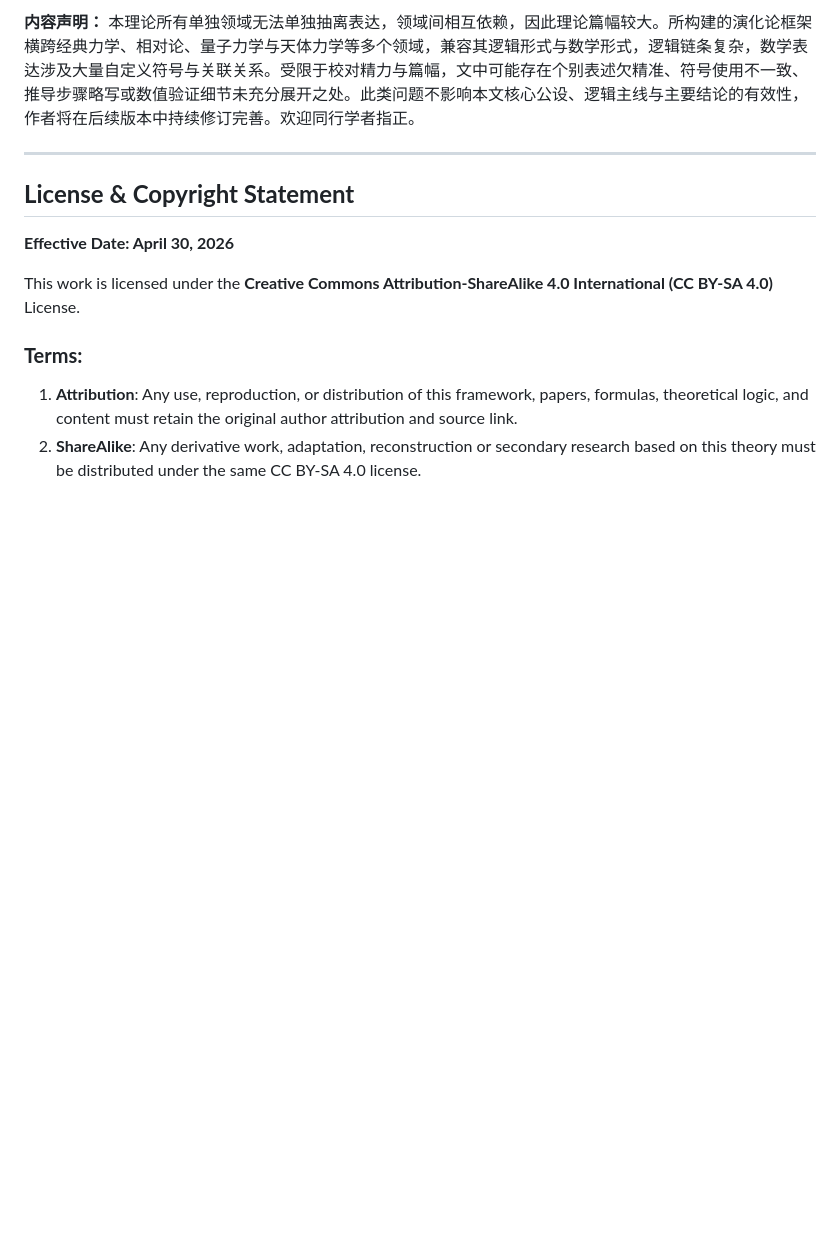
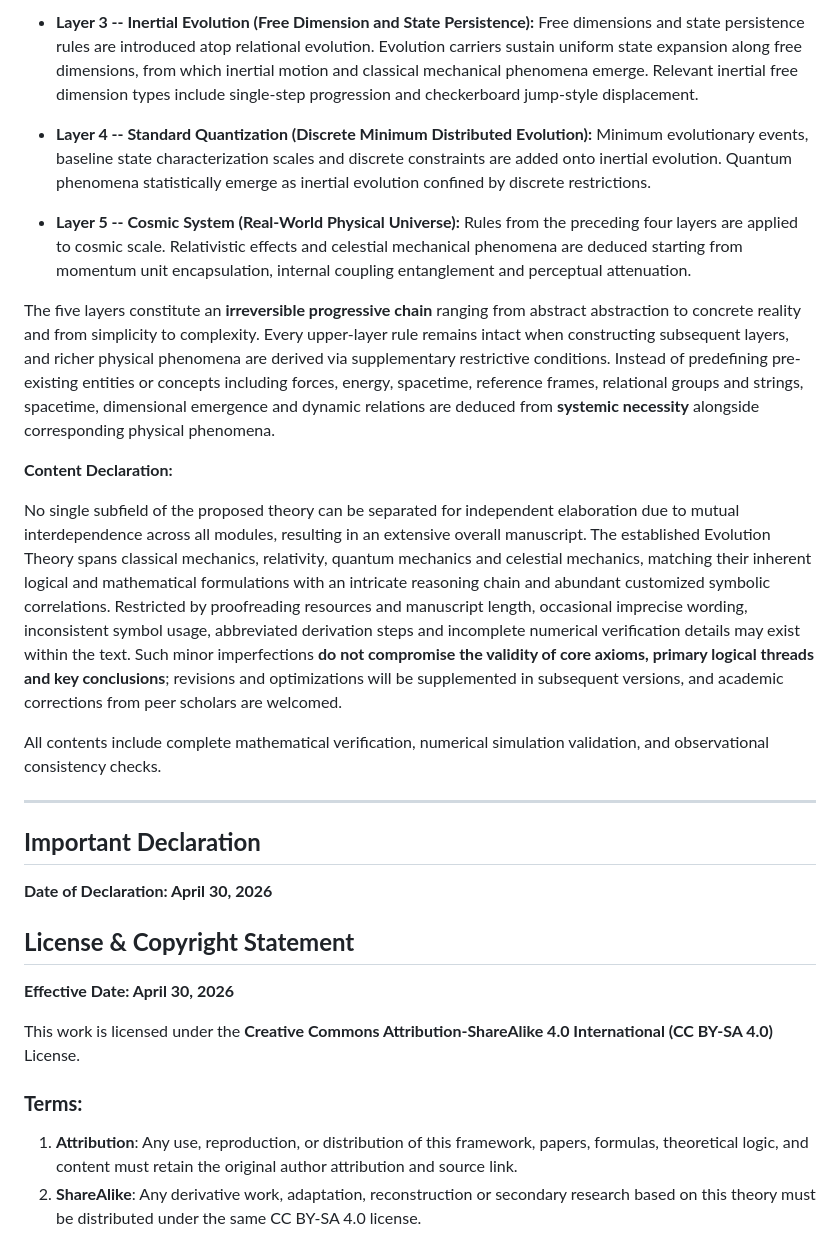
Before and after one commit to xiaoboelse/Unified-Cosmic-Mechanics-Evolution-Theory-Copyright-Declaration-zh, a Markdown page: README.md, the part around one of its changes. Drawn GitHub-style; blank space fills up the shorter version.

```diff
--- a/README.md
+++ b/README.md
@@ -67,8 +60,22 @@ The new theoretical system achieves systematic natural compatibility with conven
 
-**内容声明：**
-本理论所有单独领域无法单独抽离表达，领域间相互依赖，因此理论篇幅较大。所构建的演化论框架横跨经典力学、相对论、量子力学与天体力学等多个领域，兼容其逻辑形式与数学形式，逻辑链条复杂，数学表达涉及大量自定义符号与关联关系。受限于校对精力与篇幅，文中可能存在个别表述欠精准、符号使用不一致、推导步骤略写或数值验证细节未充分展开之处。此类问题不影响本文核心公设、逻辑主线与主要结论的有效性，作者将在后续版本中持续修订完善。欢迎同行学者指正。
+- **Layer 3 -- Inertial Evolution (Free Dimension and State Persistence):** Free dimensions and state persistence rules are introduced atop relational evolution. Evolution carriers sustain uniform state expansion along free dimensions, from which inertial motion and classical mechanical phenomena emerge. Relevant inertial free dimension types include single-step progression and checkerboard jump-style displacement.
+
+- **Layer 4 -- Standard Quantization (Discrete Minimum Distributed Evolution):** Minimum evolutionary events, baseline state characterization scales and discrete constraints are added onto inertial evolution. Quantum phenomena statistically emerge as inertial evolution confined by discrete restrictions.
+
+- **Layer 5 -- Cosmic System (Real-World Physical Universe):** Rules from the preceding four layers are applied to cosmic scale. Relativistic effects and celestial mechanical phenomena are deduced starting from momentum unit encapsulation, internal coupling entanglement and perceptual attenuation.
+
+The five layers constitute an **irreversible progressive chain** ranging from abstract abstraction to concrete reality and from simplicity to complexity. Every upper-layer rule remains intact when constructing subsequent layers, and richer physical phenomena are derived via supplementary restrictive conditions. Instead of predefining pre-existing entities or concepts including forces, energy, spacetime, reference frames, relational groups and strings, spacetime, dimensional emergence and dynamic relations are deduced from **systemic necessity** alongside corresponding physical phenomena.
+
+**Content Declaration:**
+
+No single subfield of the proposed theory can be separated for independent elaboration due to mutual interdependence across all modules, resulting in an extensive overall manuscript. The established Evolution Theory spans classical mechanics, relativity, quantum mechanics and celestial mechanics, matching their inherent logical and mathematical formulations with an intricate reasoning chain and abundant customized symbolic correlations. Restricted by proofreading resources and manuscript length, occasional imprecise wording, inconsistent symbol usage, abbreviated derivation steps and incomplete numerical verification details may exist within the text. Such minor imperfections **do not compromise the validity of core axioms, primary logical threads and key conclusions**; revisions and optimizations will be supplemented in subsequent versions, and academic corrections from peer scholars are welcomed.
+
+All contents include complete mathematical verification, numerical simulation validation, and observational consistency checks.
 
 ---
+
+## **Important Declaration**
+**Date of Declaration: April 30, 2026**
 
 ## **License & Copyright Statement**
 **Effective Date: April 30, 2026**
```
Also changed, not shown: other parts of README.md (+28 -37 lines).
